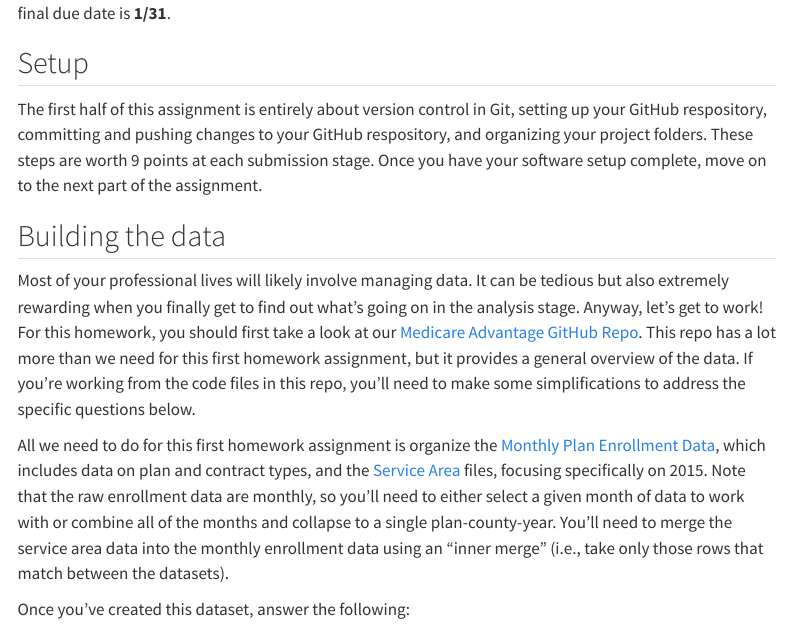
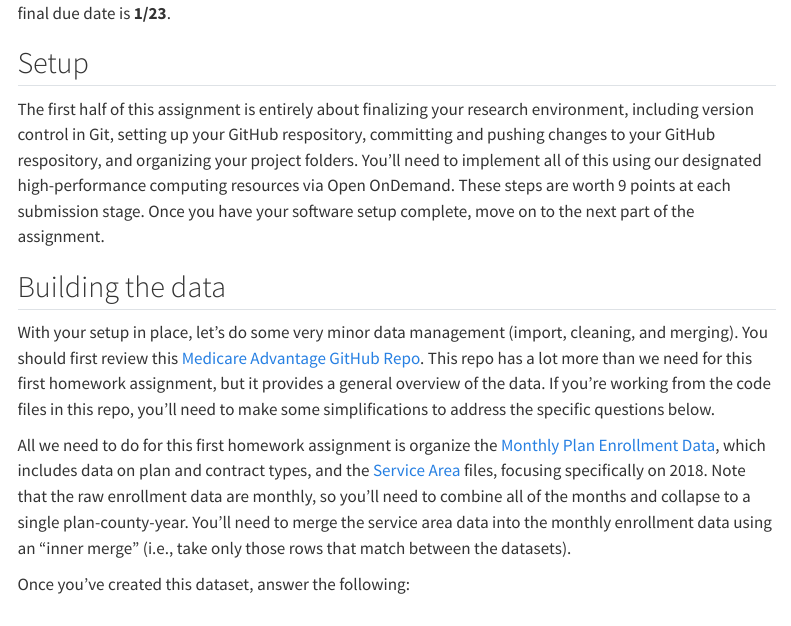
Before and after one commit to imccart/econ470-spring2026, a Quarto document (assignments/homework1.qmd): the page in a window 1100 px wide, from 300 px down. Rendered offline with R 4.5, knitr and Pandoc in place of Quarto, with nearby package versions; code that draws random numbers runs with fixed seeds of ours; menus at the side of the page are left out.

Commit message:
update files

```diff
--- a/assignments/homework1.qmd
+++ b/assignments/homework1.qmd
@@ -7,16 +7,16 @@ title: "Homework 1"
 ## Instructions
 This assignment is entirely about Git, GitHub, and data management. The goal is to give you a chance to practice wrangling and tidying data. We do this very early in the class because we will start doing some empirical analysis using real data soon. The faster you are comfortable with the datasets, the better. For more detailed instructions on how to submit your homework answers, please see the overview page [here](/assignments/).
 
-Since this first homework assignment is a little unique and more about your software setup, homework 1 only consists of two submission stages instead of three. The due date for initial submission is **1/29**, and the final due date is **1/31**.
+Since this first homework assignment is a little unique and more about your software setup, homework 1 only consists of two submission stages instead of three. The due date for initial submission is **1/22**, and the final due date is **1/23**.
 
 ## Setup
-The first half of this assignment is entirely about version control in Git, setting up your GitHub respository, committing and pushing changes to your GitHub respository, and organizing your project folders. These steps are worth 9 points at each submission stage. Once you have your software setup complete, move on to the next part of the assignment.
+The first half of this assignment is entirely about finalizing your research environment, including version control in Git, setting up your GitHub respository, committing and pushing changes to your GitHub respository, and organizing your project folders. You'll need to implement all of this using our designated high-performance computing resources via Open OnDemand. These steps are worth 9 points at each submission stage. Once you have your software setup complete, move on to the next part of the assignment.
 
 
 ## Building the data
-Most of your professional lives will likely involve managing data. It can be tedious but also extremely rewarding when you finally get to find out what's going on in the analysis stage. Anyway, let's get to work! For this homework, you should first take a look at our [Medicare Advantage GitHub Repo](https://github.com/imccart/ma-class). This repo has a lot more than we need for this first homework assignment, but it provides a general overview of the data. If you're working from the code files in this repo, you'll need to make some simplifications to address the specific questions below.
+With your setup in place, let's do some very minor data management (import, cleaning, and merging). You should first review this [Medicare Advantage GitHub Repo](https://github.com/imccart/Medicare-Advantage). This repo has a lot more than we need for this first homework assignment, but it provides a general overview of the data. If you're working from the code files in this repo, you'll need to make some simplifications to address the specific questions below.
 
-All we need to do for this first homework assignment is organize the [Monthly Plan Enrollment Data](https://github.com/imccart/ma-class/blob/main/data-code/1_Plan_Data.R), which includes data on plan and contract types, and the [Service Area](https://github.com/imccart/ma-class/blob/main/data-code/3_Service_Areas.R) files, focusing specifically on 2015. Note that the raw enrollment data are monthly, so you'll need to either select a given month of data to work with or combine all of the months and collapse to a single plan-county-year. You'll need to merge the service area data into the monthly enrollment data using an "inner merge" (i.e., take only those rows that match between the datasets).
+All we need to do for this first homework assignment is organize the [Monthly Plan Enrollment Data](https://github.com/imccart/Medicare-Advantage/blob/main/data-code/1_Plan_Data.R), which includes data on plan and contract types, and the [Service Area](https://github.com/imccart/Medicare-Advantage/blob/main/data-code/3_Service_Areas.R) files, focusing specifically on 2018. Note that the raw enrollment data are monthly, so you'll need to combine all of the months and collapse to a single plan-county-year. You'll need to merge the service area data into the monthly enrollment data using an "inner merge" (i.e., take only those rows that match between the datasets).
 
 Once you've created this dataset, answer the following:
 
```
Also changed, not shown: docs/search.json, 2 other files.
